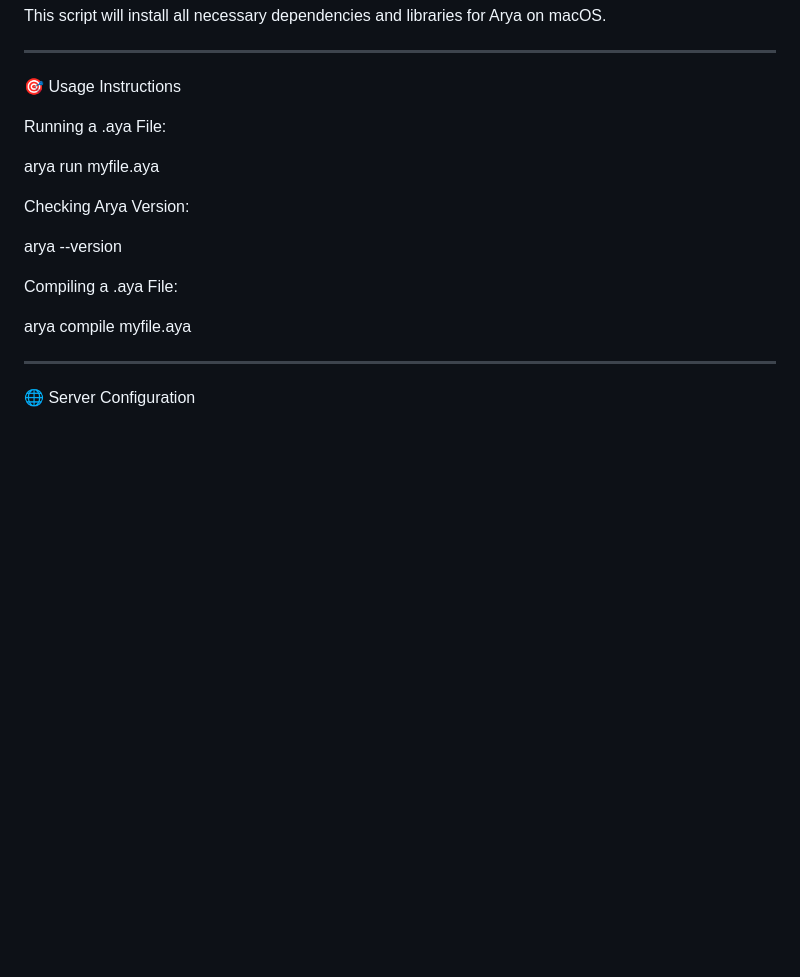
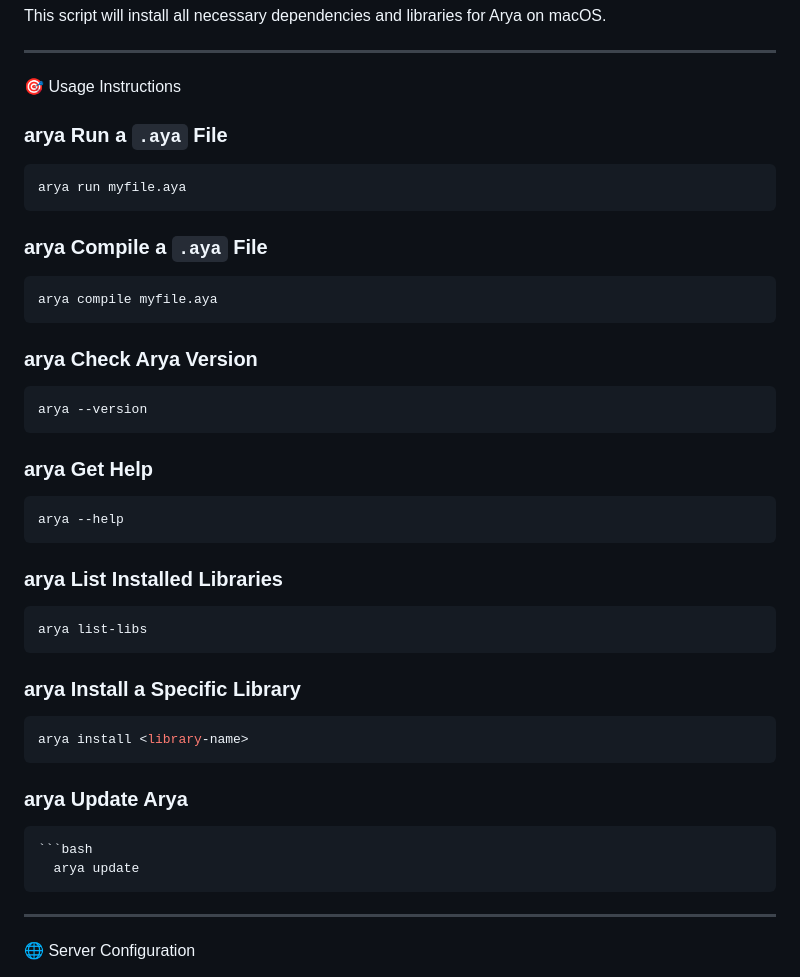
Before and after one commit to david0154/Arya, a Markdown page: README.md, the part around the change. GitHub-like rendering; blank space fills up the shorter version.

````diff
--- a/README.md
+++ b/README.md
@@ -87,18 +87,41 @@ This script will install all necessary dependencies and libraries for Arya on ma
 ---
 
 🎯 Usage Instructions
+  ### arya Run a `.aya` File
+```bash
+arya run myfile.aya
+```
 
-Running a .aya File:
+### arya Compile a `.aya` File
+```bash
+arya compile myfile.aya
+```
 
-arya run myfile.aya
+### arya Check Arya Version
+```bash
+arya --version
+```
 
-Checking Arya Version:
+### arya Get Help
+```bash
+arya --help
+```
 
-arya --version
+### arya List Installed Libraries
+```bash
+arya list-libs
+```
 
-Compiling a .aya File:
+### arya Install a Specific Library
+```bash
+arya install <library-name>
+```
 
-arya compile myfile.aya
+### arya Update Arya
+    ```bash
+      arya update
+
+
 
 
 
````
